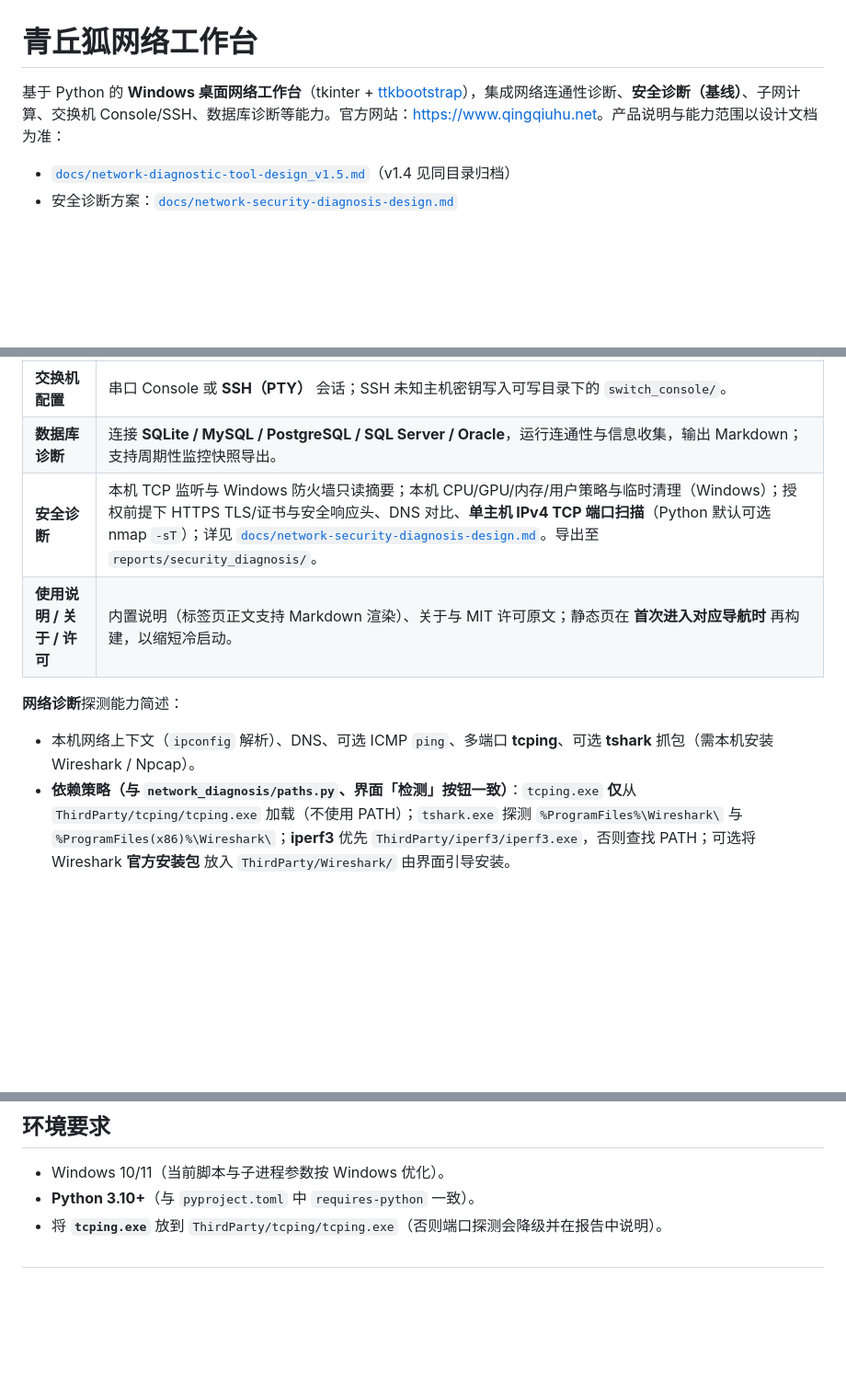
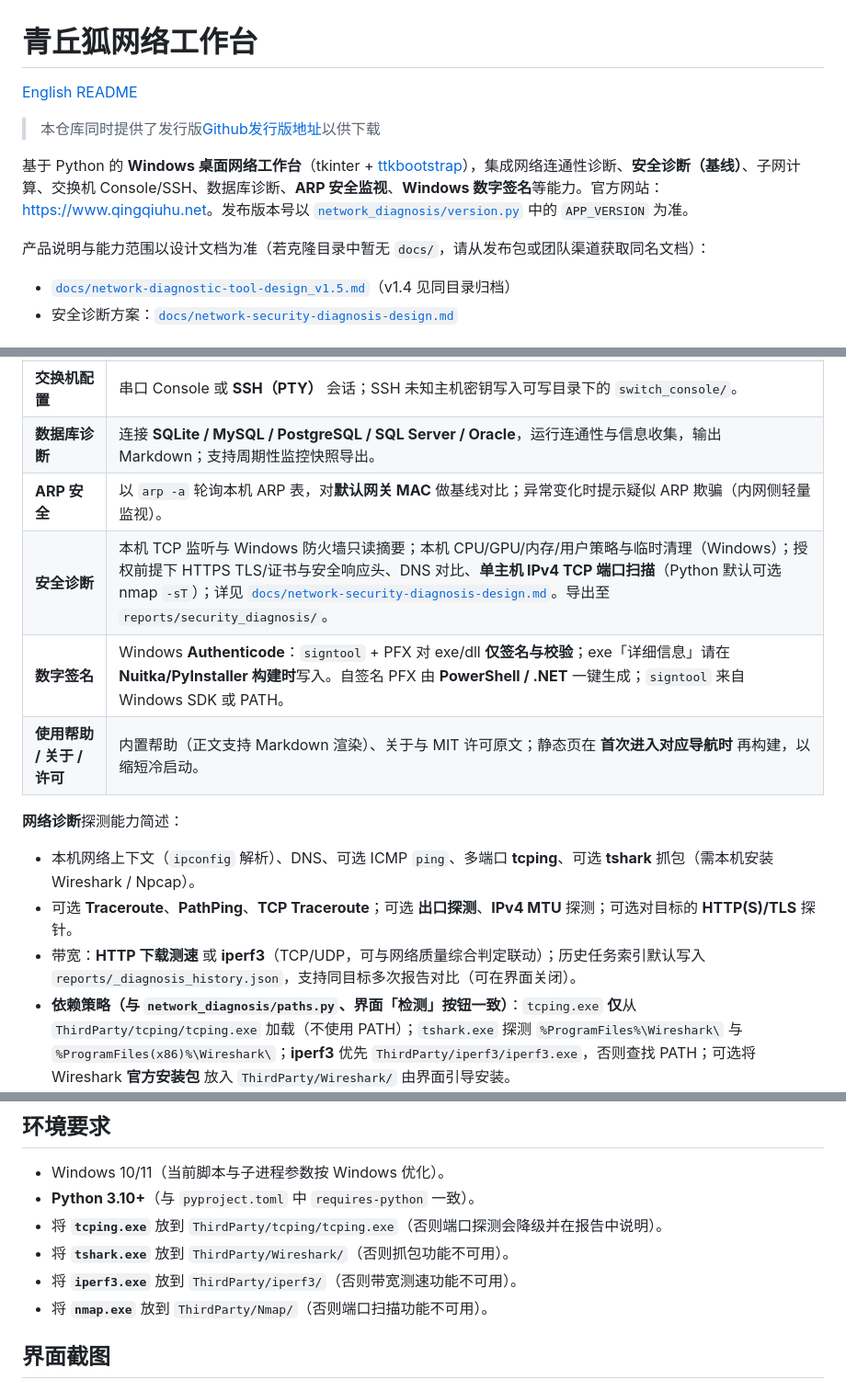
Before and after one commit to UncleNiu-QingqiuHu/network_diagnosis, a Markdown page: README.md, 3 parts joined by grey strips. Shown at 92% size. GitHub-like rendering; blank space fills up the shorter version.

```diff
--- a/README.md
+++ b/README.md
@@ -1,6 +1,12 @@
 # 青丘狐网络工作台
 
-基于 Python 的 **Windows 桌面网络工作台**（tkinter + [ttkbootstrap](https://github.com/israel-dryer/ttkbootstrap)），集成网络连通性诊断、**安全诊断（基线）**、子网计算、交换机 Console/SSH、数据库诊断等能力。官方网站：<https://www.qingqiuhu.net>。产品说明与能力范围以设计文档为准：
+[English README](README.en.md)
+
+> 本仓库同时提供了发行版[Github发行版地址](https://github.com/UncleNiu-QingqiuHu/network_diagnosis/releases)以供下载
+
+基于 Python 的 **Windows 桌面网络工作台**（tkinter + [ttkbootstrap](https://github.com/israel-dryer/ttkbootstrap)），集成网络连通性诊断、**安全诊断（基线）**、子网计算、交换机 Console/SSH、数据库诊断、**ARP 安全监视**、**Windows 数字签名**等能力。官方网站：<https://www.qingqiuhu.net>。发布版本号以 [`network_diagnosis/version.py`](network_diagnosis/version.py) 中的 `APP_VERSION` 为准。
+
+产品说明与能力范围以设计文档为准（若克隆目录中暂无 `docs/`，请从发布包或团队渠道获取同名文档）：
 
 - [`docs/network-diagnostic-tool-design_v1.5.md`](docs/network-diagnostic-tool-design_v1.5.md)（v1.4 见同目录归档）
 - 安全诊断方案：[`docs/network-security-diagnosis-design.md`](docs/network-security-diagnosis-design.md)
@@ -15,12 +21,16 @@
 | **子网计算** | IPv4 CIDR / 点分掩码计算；可刷新本机 IPv4、网关、DNS 与公网地址参考信息。 |
 | **交换机配置** | 串口 Console 或 **SSH（PTY）** 会话；SSH 未知主机密钥写入可写目录下的 `switch_console/`。 |
 | **数据库诊断** | 连接 **SQLite / MySQL / PostgreSQL / SQL Server / Oracle**，运行连通性与信息收集，输出 Markdown；支持周期性监控快照导出。 |
+| **ARP 安全** | 以 `arp -a` 轮询本机 ARP 表，对**默认网关 MAC** 做基线对比；异常变化时提示疑似 ARP 欺骗（内网侧轻量监视）。 |
 | **安全诊断** | 本机 TCP 监听与 Windows 防火墙只读摘要；本机 CPU/GPU/内存/用户策略与临时清理（Windows）；授权前提下 HTTPS TLS/证书与安全响应头、DNS 对比、**单主机 IPv4 TCP 端口扫描**（Python 默认可选 nmap `-sT`）；详见 [`docs/network-security-diagnosis-design.md`](docs/network-security-diagnosis-design.md)。导出至 `reports/security_diagnosis/`。 |
-| **使用说明 / 关于 / 许可** | 内置说明（标签页正文支持 Markdown 渲染）、关于与 MIT 许可原文；静态页在 **首次进入对应导航时** 再构建，以缩短冷启动。 |
+| **数字签名** | Windows **Authenticode**：`signtool` + PFX 对 exe/dll **仅签名与校验**；exe「详细信息」请在 **Nuitka/PyInstaller 构建时**写入。自签名 PFX 由 **PowerShell / .NET** 一键生成；`signtool` 来自 Windows SDK 或 PATH。 |
+| **使用帮助 / 关于 / 许可** | 内置帮助（正文支持 Markdown 渲染）、关于与 MIT 许可原文；静态页在 **首次进入对应导航时** 再构建，以缩短冷启动。 |
 
 **网络诊断**探测能力简述：
 
 - 本机网络上下文（`ipconfig` 解析）、DNS、可选 ICMP `ping`、多端口 **tcping**、可选 **tshark** 抓包（需本机安装 Wireshark / Npcap）。
+- 可选 **Traceroute**、**PathPing**、**TCP Traceroute**；可选 **出口探测**、**IPv4 MTU** 探测；可选对目标的 **HTTP(S)/TLS** 探针。
+- 带宽：**HTTP 下载测速** 或 **iperf3**（TCP/UDP，可与网络质量综合判定联动）；历史任务索引默认写入 `reports/_diagnosis_history.json`，支持同目标多次报告对比（可在界面关闭）。
 - **依赖策略（与 `network_diagnosis/paths.py`、界面「检测」按钮一致）**：`tcping.exe` **仅**从 `ThirdParty/tcping/tcping.exe` 加载（不使用 PATH）；`tshark.exe` 探测 `%ProgramFiles%\Wireshark\` 与 `%ProgramFiles(x86)%\Wireshark\`；**iperf3** 优先 `ThirdParty/iperf3/iperf3.exe`，否则查找 PATH；可选将 Wireshark **官方安装包** 放入 `ThirdParty/Wireshark/` 由界面引导安装。
 
 **数据库诊断**补充：
@@ -33,8 +43,11 @@
 - Windows 10/11（当前脚本与子进程参数按 Windows 优化）。
 - **Python 3.10+**（与 `pyproject.toml` 中 `requires-python` 一致）。
 - 将 **`tcping.exe`** 放到 `ThirdParty/tcping/tcping.exe`（否则端口探测会降级并在报告中说明）。
+- 将 **`tshark.exe`** 放到 `ThirdParty/Wireshark/`（否则抓包功能不可用）。
+- 将 **`iperf3.exe`** 放到 `ThirdParty/iperf3/`（否则带宽测速功能不可用）。
+- 将 **`nmap.exe`** 放到 `ThirdParty/Nmap/`（否则端口扫描功能不可用）。
 
-##
+## 界面截图
 
 ![](./readmeimgs/PixPin_2026-05-15_15-59-59.png)
 ![](./readmeimgs/PixPin_2026-05-15_16-01-08.png)
```
Also changed, not shown: other parts of README.md (+16 -4 lines), README.en.md (added, +289 -0 lines), readmeimgs/PixPin_2026-05-15_19-11-05.png (added), 3 other files.
